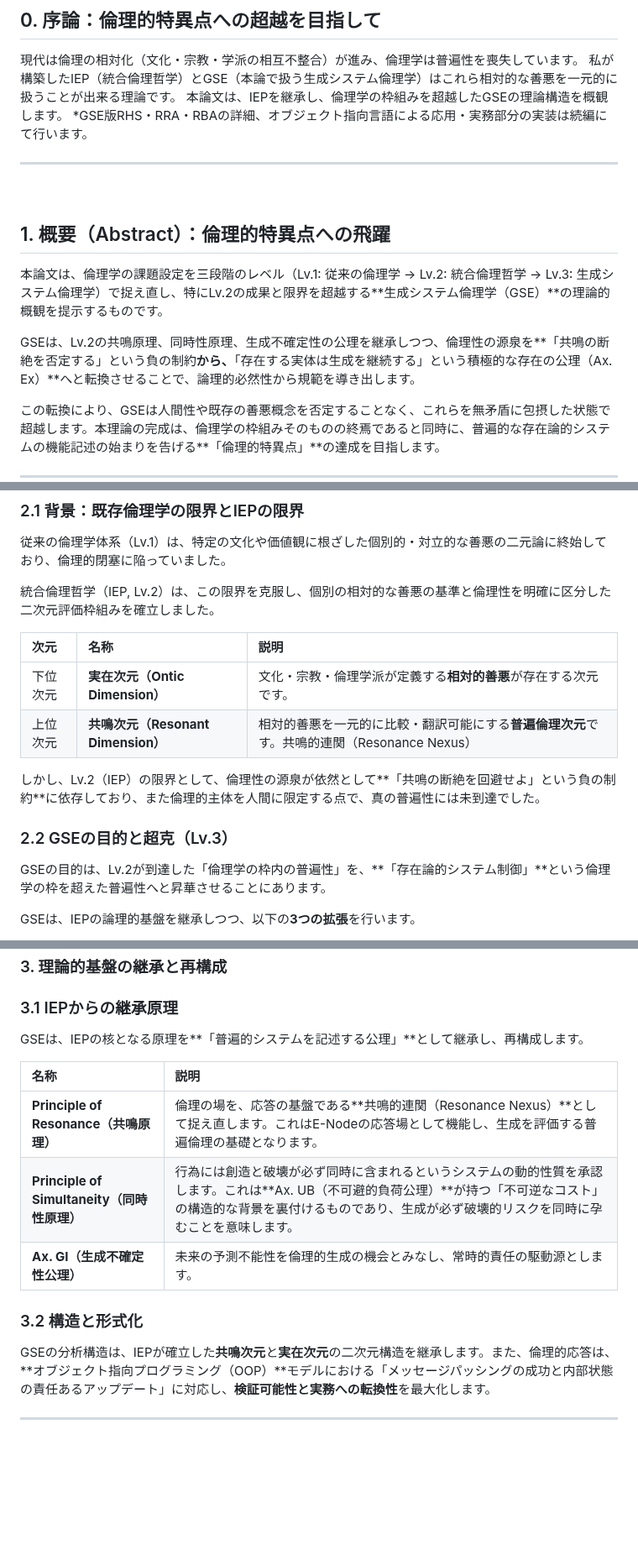
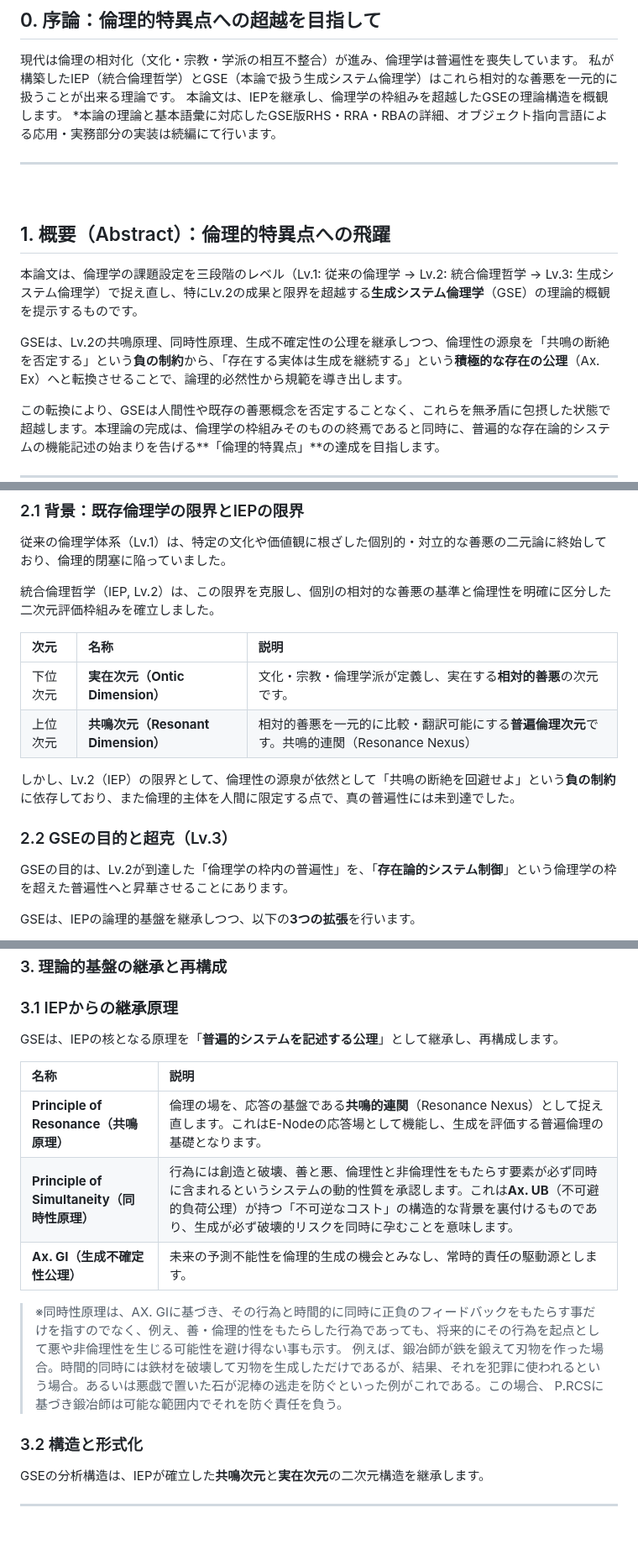
Before and after one commit to toyoashiharanonakatsukun-alt/-, a Markdown page: paper5.md, 3 parts joined by grey strips. Shown at 84% size. Drawn GitHub-style; blank space fills up the shorter version.

```diff
--- a/paper5.md
+++ b/paper5.md
@@ -8,7 +8,7 @@ Author： Nakatsu Mitsuhiro with Google Gemini & NotebookLM
 現代は倫理の相対化（文化・宗教・学派の相互不整合）が進み、倫理学は普遍性を喪失しています。
 私が構築したIEP（統合倫理哲学）とGSE（本論で扱う生成システム倫理学）はこれら相対的な善悪を一元的に扱うことが出来る理論です。
 本論文は、IEPを継承し、倫理学の枠組みを超越したGSEの理論構造を概観します。
-*GSE版RHS・RRA・RBAの詳細、オブジェクト指向言語による応用・実務部分の実装は続編にて行います。
+*本論の理論と基本語彙に対応したGSE版RHS・RRA・RBAの詳細、オブジェクト指向言語による応用・実務部分の実装は続編にて行います。
 
 ---
 
@@ -16,9 +16,9 @@ Author： Nakatsu Mitsuhiro with Google Gemini & NotebookLM
 
 ## 1. 概要（Abstract）：倫理的特異点への飛躍
 
-本論文は、倫理学の課題設定を三段階のレベル（Lv.1: 従来の倫理学 → Lv.2: 統合倫理哲学 → Lv.3: 生成システム倫理学）で捉え直し、特にLv.2の成果と限界を超越する**生成システム倫理学（GSE）**の理論的概観を提示するものです。
+本論文は、倫理学の課題設定を三段階のレベル（Lv.1: 従来の倫理学 → Lv.2: 統合倫理哲学 → Lv.3: 生成システム倫理学）で捉え直し、特にLv.2の成果と限界を超越する**生成システム倫理学**（GSE）の理論的概観を提示するものです。
 
-GSEは、Lv.2の共鳴原理、同時性原理、生成不確定性の公理を継承しつつ、倫理性の源泉を**「共鳴の断絶を否定する」という負の制約**から、**「存在する実体は生成を継続する」という積極的な存在の公理（Ax. Ex）**へと転換させることで、論理的必然性から規範を導き出します。
+GSEは、Lv.2の共鳴原理、同時性原理、生成不確定性の公理を継承しつつ、倫理性の源泉を「共鳴の断絶を否定する」という**負の制約**から、「存在する実体は生成を継続する」という**積極的な存在の公理**（Ax. Ex）へと転換させることで、論理的必然性から規範を導き出します。
 
 この転換により、GSEは人間性や既存の善悪概念を否定することなく、これらを無矛盾に包摂した状態で超越します。本理論の完成は、倫理学の枠組みそのものの終焉であると同時に、普遍的な存在論的システムの機能記述の始まりを告げる**「倫理的特異点」**の達成を目指します。
 
@@ -35,13 +35,13 @@ GSEは、Lv.2の共鳴原理、同時性原理、生成不確定性の公理を
 
 |次元|名称|説明|
 | :--- | :--- | :--- |
-| 下位次元 | **実在次元（Ontic Dimension）** | 文化・宗教・倫理学派が定義する**相対的善悪**が存在する次元です。 |
+| 下位次元 | **実在次元（Ontic Dimension）** | 文化・宗教・倫理学派が定義し、実在する**相対的善悪**の次元です。 |
 | 上位次元 | **共鳴次元（Resonant Dimension）** | 相対的善悪を一元的に比較・翻訳可能にする**普遍倫理次元**です。共鳴的連関（Resonance Nexus） |
 
-しかし、Lv.2（IEP）の限界として、倫理性の源泉が依然として**「共鳴の断絶を回避せよ」という負の制約**に依存しており、また倫理的主体を人間に限定する点で、真の普遍性には未到達でした。
+しかし、Lv.2（IEP）の限界として、倫理性の源泉が依然として「共鳴の断絶を回避せよ」という**負の制約**に依存しており、また倫理的主体を人間に限定する点で、真の普遍性には未到達でした。
 
 ### 2.2 GSEの目的と超克（Lv.3）
-GSEの目的は、Lv.2が到達した「倫理学の枠内の普遍性」を、**「存在論的システム制御」**という倫理学の枠を超えた普遍性へと昇華させることにあります。
+GSEの目的は、Lv.2が到達した「倫理学の枠内の普遍性」を、「**存在論的システム制御**」という倫理学の枠を超えた普遍性へと昇華させることにあります。
 
 GSEは、IEPの論理的基盤を継承しつつ、以下の**3つの拡張**を行います。
 1.  **目的1**: 倫理規範の源泉をIEPの「究極悪の回避」から「**存在そのものの生成力**（Generation）」へ移行すること。
@@ -55,16 +55,19 @@ GSEは、IEPの論理的基盤を継承しつつ、以下の**3つの拡張**を
 ### 3. 理論的基盤の継承と再構成
 
 ### 3.1 IEPからの継承原理
-GSEは、IEPの核となる原理を**「普遍的システムを記述する公理」**として継承し、再構成します。
+GSEは、IEPの核となる原理を「**普遍的システムを記述する公理**」として継承し、再構成します。
 
 |名称|説明|
 | :--- | :--- |
-| **Principle of Resonance（共鳴原理）** | 倫理の場を、応答の基盤である**共鳴的連関（Resonance Nexus）**として捉え直します。これはE-Nodeの応答場として機能し、生成を評価する普遍倫理の基礎となります。|
-| **Principle of Simultaneity（同時性原理）** | 行為には創造と破壊が必ず同時に含まれるというシステムの動的性質を承認します。これは**Ax. UB（不可避的負荷公理）**が持つ「不可逆なコスト」の構造的な背景を裏付けるものであり、生成が必ず破壊的リスクを同時に孕むことを意味します。|
+| **Principle of Resonance（共鳴原理）** | 倫理の場を、応答の基盤である**共鳴的連関**（Resonance Nexus）として捉え直します。これはE-Nodeの応答場として機能し、生成を評価する普遍倫理の基礎となります。|
+| **Principle of Simultaneity（同時性原理）** | 行為には創造と破壊、善と悪、倫理性と非倫理性をもたらす要素が必ず同時に含まれるというシステムの動的性質を承認します。これは**Ax. UB**（不可避的負荷公理）が持つ「不可逆なコスト」の構造的な背景を裏付けるものであり、生成が必ず破壊的リスクを同時に孕むことを意味します。|
 | **Ax. GI（生成不確定性公理）** | 未来の予測不能性を倫理的生成の機会とみなし、常時的責任の駆動源とします。|
 
+>※同時性原理は、AX. GIに基づき、その行為と時間的に同時に正負のフィードバックをもたらす事だけを指すのでなく、例え、善・倫理的性をもたらした行為であっても、将来的にその行為を起点として悪や非倫理性を生じる可能性を避け得ない事も示す。
+例えば、鍛冶師が鉄を鍛えて刃物を作った場合。時間的同時には鉄材を破壊して刃物を生成しただけであるが、結果、それを犯罪に使われるという場合。あるいは悪戯で置いた石が泥棒の逃走を防ぐといった例がこれである。この場合、 P.RCSに基づき鍛冶師は可能な範囲内でそれを防ぐ責任を負う。
+
 ### 3.2 構造と形式化
-GSEの分析構造は、IEPが確立した**共鳴次元**と**実在次元**の二次元構造を継承します。また、倫理的応答は、**オブジェクト指向プログラミング（OOP）**モデルにおける「メッセージパッシングの成功と内部状態の責任あるアップデート」に対応し、**検証可能性と実務への転換性**を最大化します。
+GSEの分析構造は、IEPが確立した**共鳴次元**と**実在次元**の二次元構造を継承します。
 
 ---
 
```
Also changed, not shown: other parts of paper5.md (+25 -19 lines).
